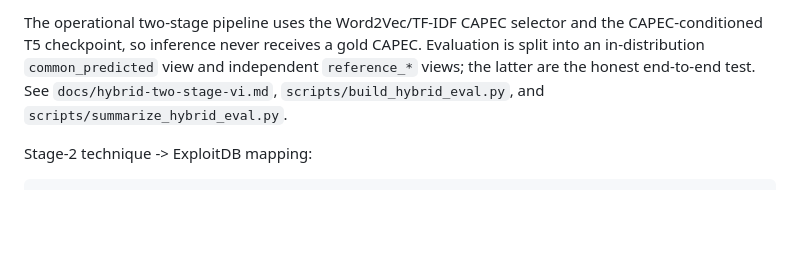
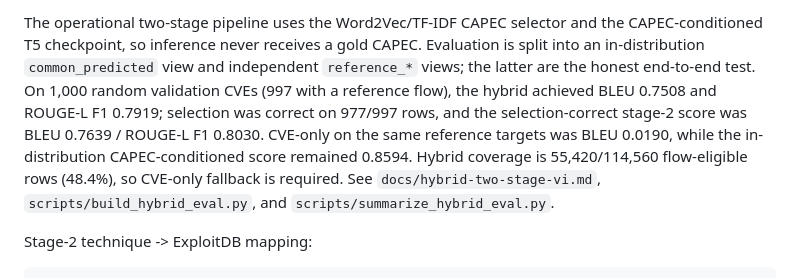
Before and after one commit to Hoang-Minh-Hieu-2806/Vuln2Action-Lab, a Markdown page: README.md, the part around the change. Rendered like a GitHub page; blank space fills up the shorter version.

Commit message:
docs: report hybrid end-to-end evaluation results

```diff
--- a/README.md
+++ b/README.md
@@ -182,8 +182,14 @@ training is deferred until the target/data coverage is fixed. See
 The operational two-stage pipeline uses the Word2Vec/TF-IDF CAPEC selector and
 the CAPEC-conditioned T5 checkpoint, so inference never receives a gold CAPEC.
 Evaluation is split into an in-distribution `common_predicted` view and
-independent `reference_*` views; the latter are the honest end-to-end test. See
-`docs/hybrid-two-stage-vi.md`, `scripts/build_hybrid_eval.py`, and
+independent `reference_*` views; the latter are the honest end-to-end test. On
+1,000 random validation CVEs (997 with a reference flow), the hybrid achieved
+BLEU 0.7508 and ROUGE-L F1 0.7919; selection was correct on 977/997 rows, and the
+selection-correct stage-2 score was BLEU 0.7639 / ROUGE-L F1 0.8030. CVE-only on
+the same reference targets was BLEU 0.0190, while the in-distribution
+CAPEC-conditioned score remained 0.8594. Hybrid coverage is 55,420/114,560
+flow-eligible rows (48.4%), so CVE-only fallback is required.
+See `docs/hybrid-two-stage-vi.md`, `scripts/build_hybrid_eval.py`, and
 `scripts/summarize_hybrid_eval.py`.
 
 Stage-2 technique -> ExploitDB mapping:
```
Also changed, not shown: docs/hybrid-two-stage-vi.md (+41 -10 lines), docs/t5-stage1-paper10-eval-vi.md (+18 -0 lines).
